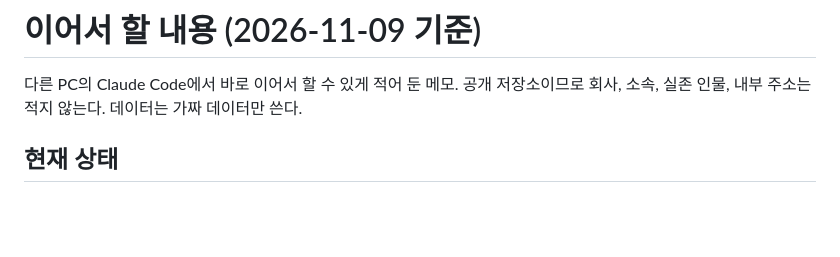
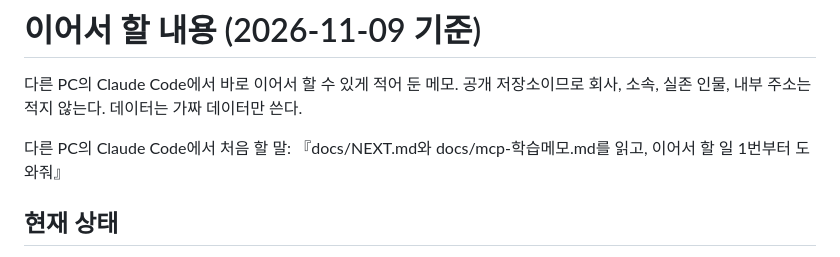
Before and after one commit to sc8556/attendance-checker, a Markdown page: docs/NEXT.md, the part around the change. Drawn GitHub-style; blank space fills up the shorter version.

Commit message:
docs: MCP 학습 메모 추가, NEXT 에 시작 문구
Co-Authored-By: Claude Fable 5.1 <noreply@anthropic.com>

```diff
--- a/docs/NEXT.md
+++ b/docs/NEXT.md
@@ -1,6 +1,8 @@
 # 이어서 할 내용 (2026-11-09 기준)
 
 다른 PC의 Claude Code에서 바로 이어서 할 수 있게 적어 둔 메모. 공개 저장소이므로 회사, 소속, 실존 인물, 내부 주소는 적지 않는다. 데이터는 가짜 데이터만 쓴다.
+
+다른 PC의 Claude Code에서 처음 할 말: 『docs/NEXT.md와 docs/mcp-학습메모.md를 읽고, 이어서 할 일 1번부터 도와줘』
 
 ## 현재 상태
 
```
Also changed, not shown: docs/mcp-학습메모.md (added, +137 -0 lines).
